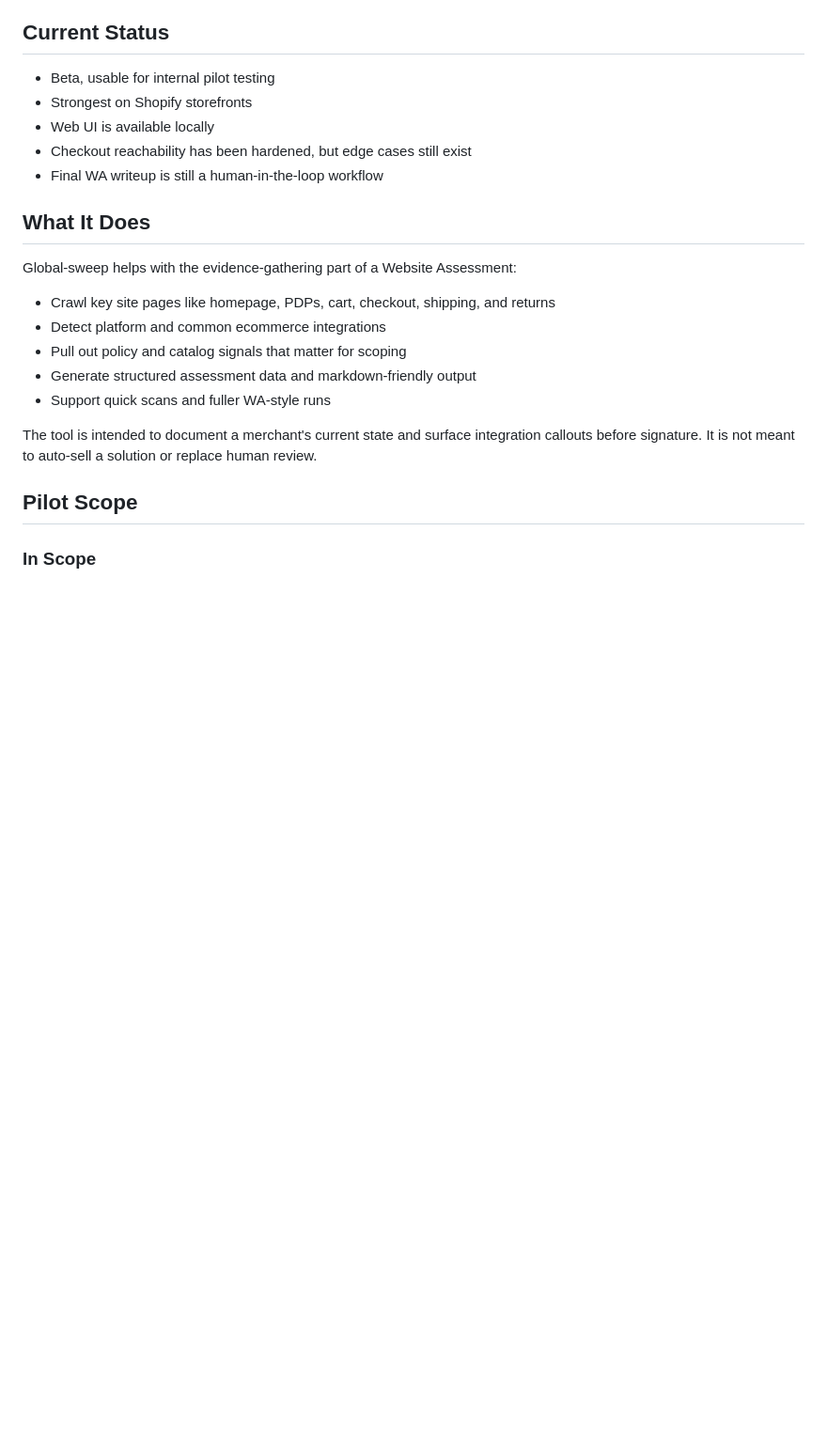
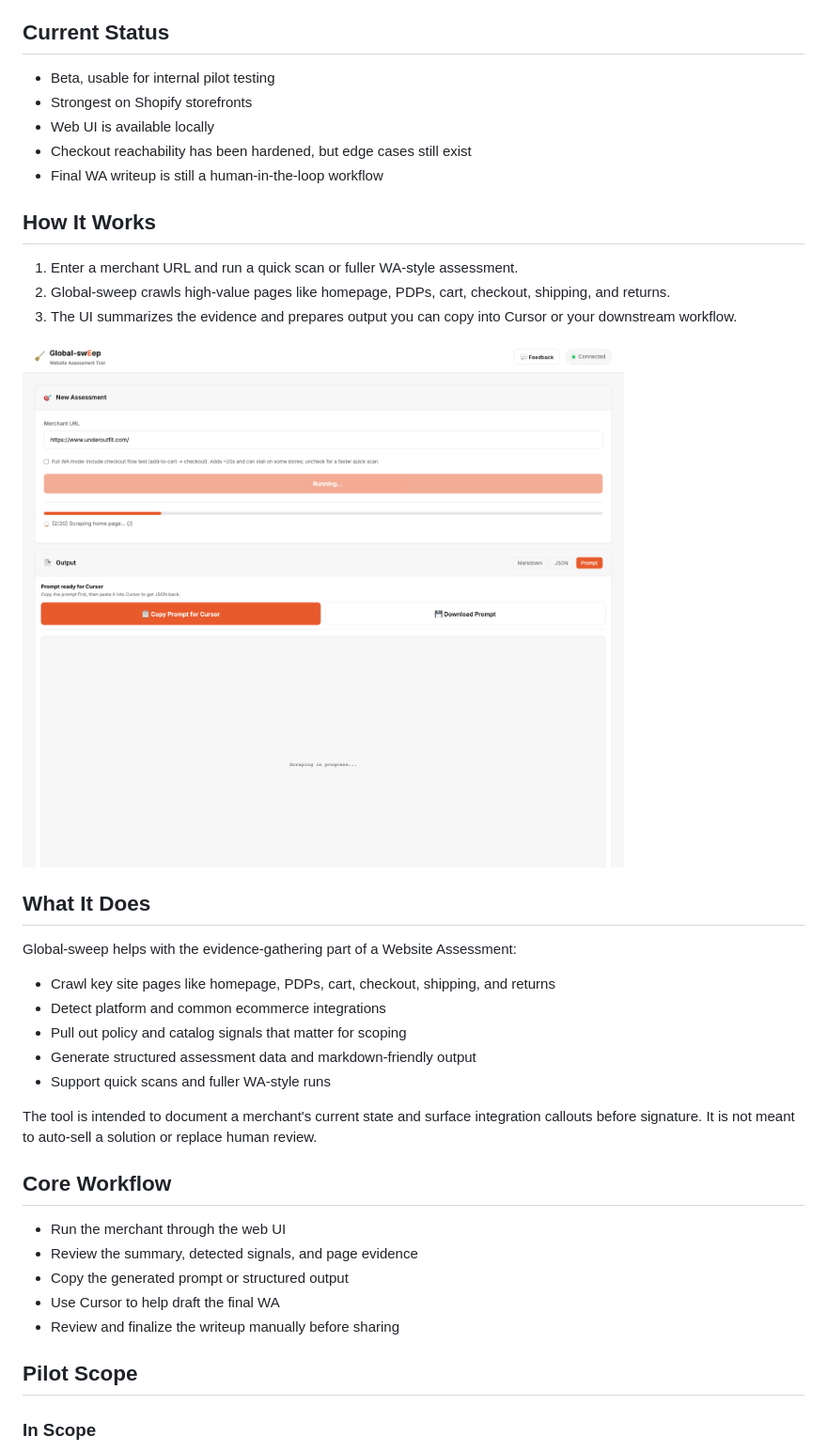
Before and after one commit to RichWalker3/Global-swEeper, a Markdown page: README.md, the part around one of its changes. Shown at 94% size. GitHub-like rendering; pictures changed too: docs/assets/sweep-run.png (added); blank space fills up the shorter version.

```diff
--- a/README.md
+++ b/README.md
@@ -9,6 +24,14 @@ Global-sweep is a Shopify-first Website Assessment assistant for Global-e presal
 - Web UI is available locally
 - Checkout reachability has been hardened, but edge cases still exist
 - Final WA writeup is still a human-in-the-loop workflow
+
+## How It Works
+
+1. Enter a merchant URL and run a quick scan or fuller WA-style assessment.
+2. Global-sweep crawls high-value pages like homepage, PDPs, cart, checkout, shipping, and returns.
+3. The UI summarizes the evidence and prepares output you can copy into Cursor or your downstream workflow.
+
+![Global-sweep running an assessment](docs/assets/sweep-run.png)
 
 ## What It Does
 
@@ -21,6 +44,14 @@ Global-sweep helps with the evidence-gathering part of a Website Assessment:
 - Support quick scans and fuller WA-style runs
 
 The tool is intended to document a merchant's current state and surface integration callouts before signature. It is not meant to auto-sell a solution or replace human review.
+
+## Core Workflow
+
+- Run the merchant through the web UI
+- Review the summary, detected signals, and page evidence
+- Copy the generated prompt or structured output
+- Use Cursor to help draft the final WA
+- Review and finalize the writeup manually before sharing
 
 ## Pilot Scope
 
```
Also changed, not shown: other parts of README.md (+15 -0 lines), docs/assets/sweep-home.png (added).
